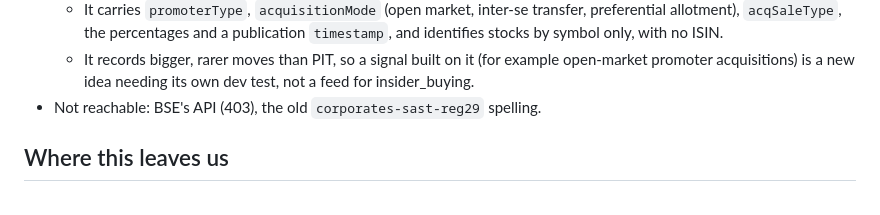
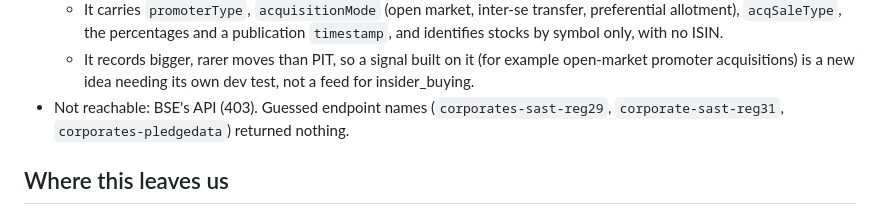
Before and after one commit to imheet07-gif/Paper-Trading-App, a Markdown page: research/FINDINGS.md, the part around the change. Rendered like a GitHub page.

Commit message:
FINDINGS: state that the probed endpoint names were guesses
Co-Authored-By: Claude Opus 5.5 <noreply@anthropic.com>
Claude-Session: https://claude.ai/code/session_013Z1NYahYBRYfc7kHo4K8N8

```diff
--- a/research/FINDINGS.md
+++ b/research/FINDINGS.md
@@ -139,7 +139,7 @@ answer is not truncated: August 2026 is 21,026 rows either way).
   - It records bigger, rarer moves than PIT, so a signal built on it
     (for example open-market promoter acquisitions) is a new idea needing
     its own dev test, not a feed for insider_buying.
-- Not reachable: BSE's API (403), the old `corporates-sast-reg29` spelling.
+- Not reachable: BSE's API (403). Guessed endpoint names (`corporates-sast-reg29`, `corporate-sast-reg31`, `corporates-pledgedata`) returned nothing.
 
 ## Where this leaves us
 
```
